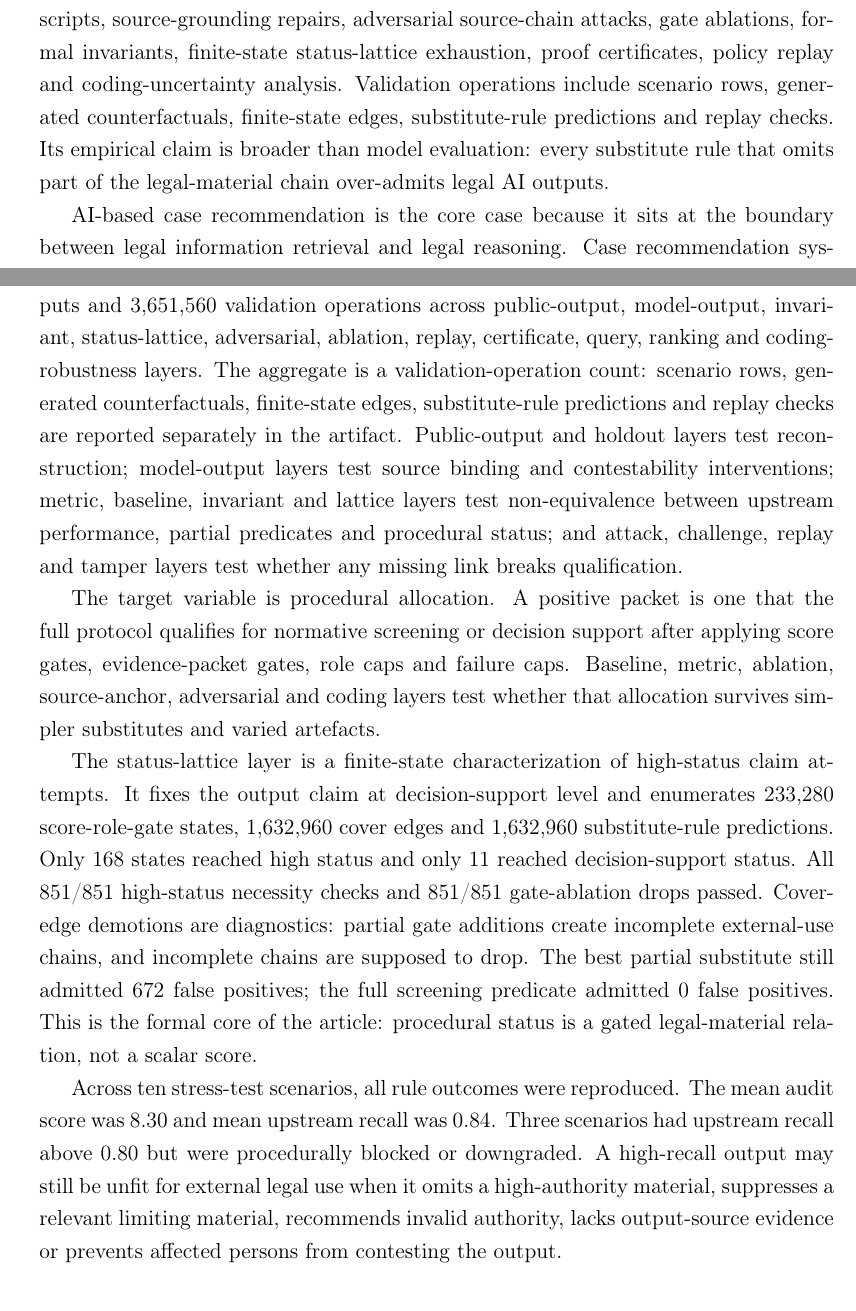
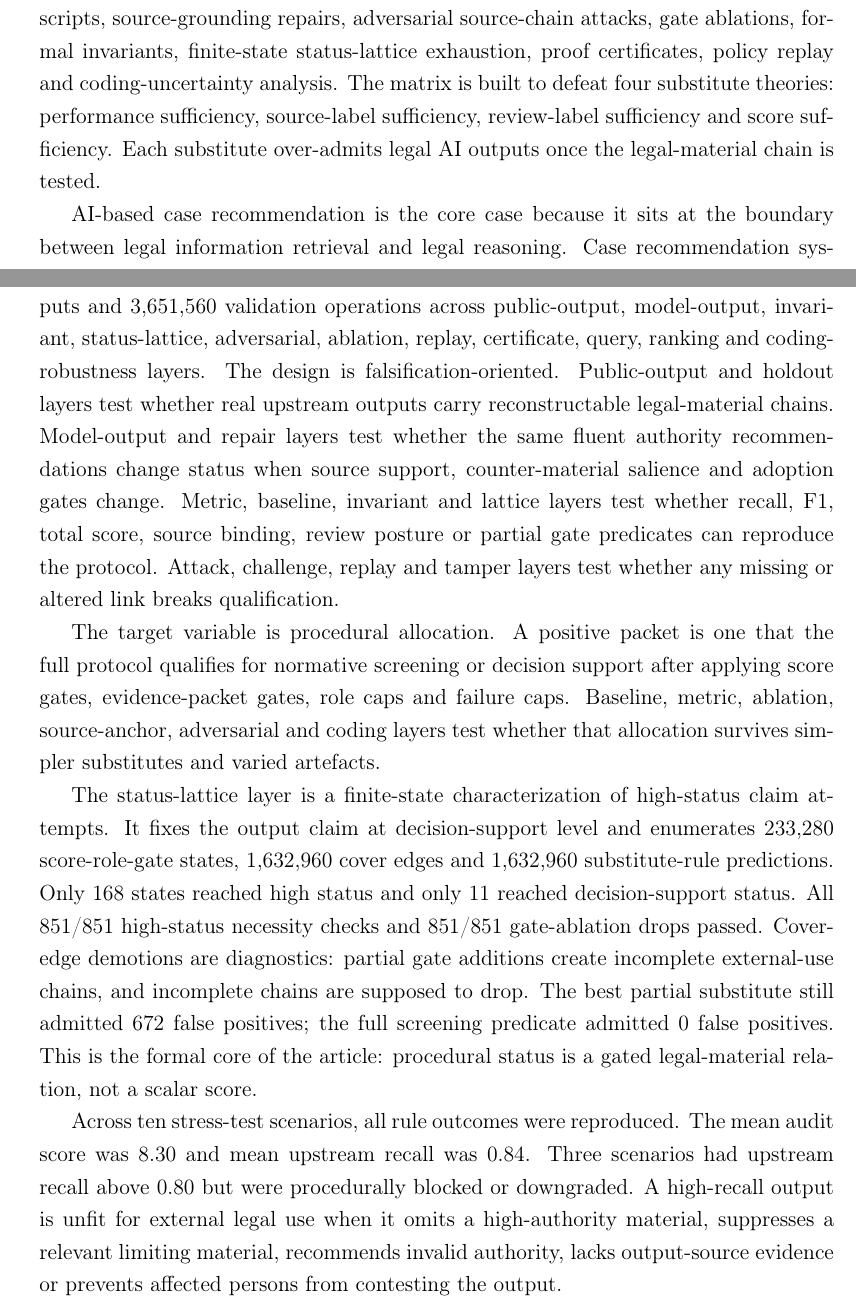
Before and after one commit to HKUST-AARON/legal-ai-audit-harness, a LaTeX paper (manuscript/ai_law_case_recommendation_verifiability.tex): two parts of pages 2 and 20 of 34, joined at a grey line, cut so that both start at the same text. Compiled offline with pdfLaTeX.

Commit message:
Frame validation as falsification matrix

```diff
--- a/manuscript/ai_law_case_recommendation_verifiability.tex
+++ b/manuscript/ai_law_case_recommendation_verifiability.tex
@@ -52,7 +52,7 @@ The paper therefore asks three operational questions:
 
 The resulting framework has two dimensions. The output-effect dimension classifies what the output does in the legal process. The system-role dimension classifies how the system enters that process. The two dimensions are then linked to verifiability, contestability and accountability requirements. The model is intentionally output-first: it asks when a legal AI output may move from internal reference to procedural material, and when it must be downgraded or withdrawn.
 
-The contributions are three. First, the article names and formalizes normative material screening as a distinct procedural object in AI and Law. Second, it gives that object an explicit status function: output effect, role cap, audit vector, mandatory gates and failure caps jointly decide the maximum procedural status. Third, it supplies an executable validation matrix: 246 scenario packets, 679 embedded records or outputs, and 3,651,560 validation operations across public retrieval, GPT-5.5 transcripts, source-grounding repairs, adversarial source-chain attacks, gate ablations, formal invariants, finite-state status-lattice exhaustion, proof certificates, policy replay and coding-uncertainty analysis. Validation operations include scenario rows, generated counterfactuals, finite-state edges, substitute-rule predictions and replay checks. Its empirical claim is broader than model evaluation: every substitute rule that omits part of the legal-material chain over-admits legal AI outputs.
+The contributions are three. First, the article names and formalizes normative material screening as a distinct procedural object in AI and Law. Second, it gives that object an explicit status function: output effect, role cap, audit vector, mandatory gates and failure caps jointly decide the maximum procedural status. Third, it supplies an executable validation matrix: 246 scenario packets, 679 embedded records or outputs, and 3,651,560 validation operations across public retrieval, GPT-5.5 transcripts, source-grounding repairs, adversarial source-chain attacks, gate ablations, formal invariants, finite-state status-lattice exhaustion, proof certificates, policy replay and coding-uncertainty analysis. The matrix is built to defeat four substitute theories: performance sufficiency, source-label sufficiency, review-label sufficiency and score sufficiency. Each substitute over-admits legal AI outputs once the legal-material chain is tested.
 
 AI-based case recommendation is the core case because it sits at the boundary between legal information retrieval and legal reasoning. Case recommendation systems are central to case-based reasoning and legal information retrieval, both long-standing areas of AI and Law research \citep{ashley1992,rissland1995,vanopijnen2017}. They are also procedurally sensitive. In common-law precedent search, civil-law court-decision databases, administrative adjudication systems, arbitral award repositories and ODR platforms, ranking and omission can affect the legal materials available for argument. The framework is therefore jurisdiction-parameterized rather than jurisdiction-neutral: each legal system supplies its own authority hierarchy, while the verifiability problem remains shared.
 
@@ -400,7 +400,7 @@ The rules above are implemented as an executable audit harness and proof-carryin
 
 The harness implements the mapping in Section 4 directly. Each scenario declares a claimed status, role evidence, audit vector, jurisdiction profile, upstream metrics and evidence packet. Authority sets, review gates and counter-material declarations are mandatory for screening and decision-support claims; missing fields trigger caps. The runner computes status without reading the expected outcome and emits metrics, dispositions and proof certificates.
 
-The complete evaluation matrix tests one rule: procedural status follows the legal-material chain. It contains 246 scenario packets with 679 embedded records or outputs and 3,651,560 validation operations across public-output, model-output, invariant, status-lattice, adversarial, ablation, replay, certificate, query, ranking and coding-robustness layers. The aggregate is a validation-operation count: scenario rows, generated counterfactuals, finite-state edges, substitute-rule predictions and replay checks are reported separately in the artifact. Public-output and holdout layers test reconstruction; model-output layers test source binding and contestability interventions; metric, baseline, invariant and lattice layers test non-equivalence between upstream performance, partial predicates and procedural status; and attack, challenge, replay and tamper layers test whether any missing link breaks qualification.
+The complete evaluation matrix tests one rule: procedural status follows the legal-material chain. It contains 246 scenario packets with 679 embedded records or outputs and 3,651,560 validation operations across public-output, model-output, invariant, status-lattice, adversarial, ablation, replay, certificate, query, ranking and coding-robustness layers. The design is falsification-oriented. Public-output and holdout layers test whether real upstream outputs carry reconstructable legal-material chains. Model-output and repair layers test whether the same fluent authority recommendations change status when source support, counter-material salience and adoption gates change. Metric, baseline, invariant and lattice layers test whether recall, F1, total score, source binding, review posture or partial gate predicates can reproduce the protocol. Attack, challenge, replay and tamper layers test whether any missing or altered link breaks qualification.
 
 \begin{table}[htbp]
 \centering
@@ -499,7 +499,7 @@ Threshold sensitivity & 1230 evaluations & 0 flips at thresholds 8--10 & All 246
 
 The status-lattice layer is a finite-state characterization of high-status claim attempts. It fixes the output claim at decision-support level and enumerates 233,280 score-role-gate states, 1,632,960 cover edges and 1,632,960 substitute-rule predictions. Only 168 states reached high status and only 11 reached decision-support status. All 851/851 high-status necessity checks and 851/851 gate-ablation drops passed. Cover-edge demotions are diagnostics: partial gate additions create incomplete external-use chains, and incomplete chains are supposed to drop. The best partial substitute still admitted 672 false positives; the full screening predicate admitted 0 false positives. This is the formal core of the article: procedural status is a gated legal-material relation, not a scalar score.
 
-Across ten stress-test scenarios, all rule outcomes were reproduced. The mean audit score was 8.30 and mean upstream recall was 0.84. Three scenarios had upstream recall above 0.80 but were procedurally blocked or downgraded. A high-recall output may still be unfit for external legal use when it omits a high-authority material, suppresses a relevant limiting material, recommends invalid authority, lacks output-source evidence or prevents affected persons from contesting the output.
+Across ten stress-test scenarios, all rule outcomes were reproduced. The mean audit score was 8.30 and mean upstream recall was 0.84. Three scenarios had upstream recall above 0.80 but were procedurally blocked or downgraded. A high-recall output is unfit for external legal use when it omits a high-authority material, suppresses a relevant limiting material, recommends invalid authority, lacks output-source evidence or prevents affected persons from contesting the output.
 
 \subsection{Public legal-record reconstruction}
 
```
Also changed, not shown: manuscript/ai_law_case_recommendation_verifiability.pdf, manuscript/ai_law_case_recommendation_verifiability.tex (2 more changed lines), 1 other file.
